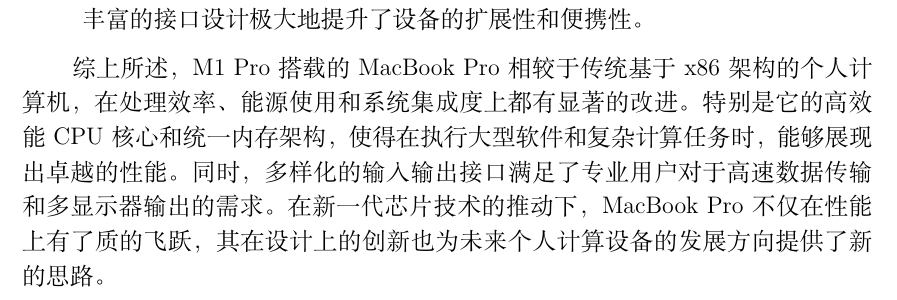
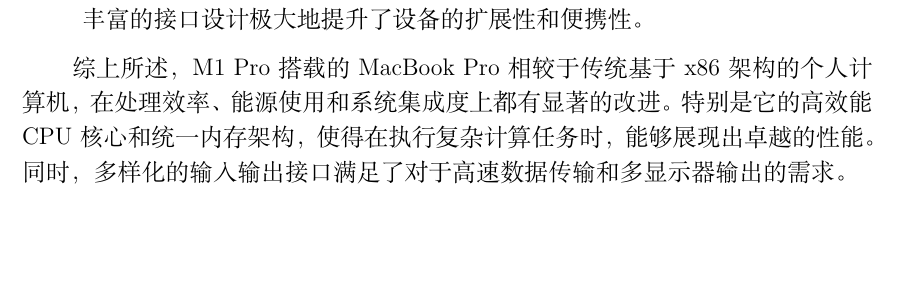
Before and after one commit to EmptyBlueBox/Computer_Architectures-ljl-2024Spring-PKU, a LaTeX problem sheet (homework/作业1/关于“冯诺依曼计算机结构”的读书报告/关于“冯诺依曼计算机结构”的读书报告.tex): part of page 9 of 13, cut so that both start at the same text, the shorter picture padded with empty space. Compiled offline with XeLaTeX.

Commit message:
update: homework 2

```diff
--- a/homework/作业1/关于“冯诺依曼计算机结构”的读书报告/关于“冯诺依曼计算机结构”的读书报告.tex
+++ b/homework/作业1/关于“冯诺依曼计算机结构”的读书报告/关于“冯诺依曼计算机结构”的读书报告.tex
@@ -314,13 +314,13 @@
 \end{enumerate}
 
 综上所述，M1 Pro 搭载的 MacBook Pro 相较于传统基于 x86 架构的个人计算机，在处理效率、能源使用和系统集成度上都有显著的改进。
-特别是它的高效能 CPU 核心和统一内存架构，使得在执行大型软件和复杂计算任务时，能够展现出卓越的性能。
-同时，多样化的输入输出接口满足了专业用户对于高速数据传输和多显示器输出的需求。
-在新一代芯片技术的推动下，MacBook Pro 不仅在性能上有了质的飞跃，其在设计上的创新也为未来个人计算设备的发展方向提供了新的思路。
+特别是它的高效能 CPU 核心和统一内存架构，使得在执行复杂计算任务时，能够展现出卓越的性能。
+同时，多样化的输入输出接口满足了对于高速数据传输和多显示器输出的需求。
 
 \section{“非冯结构”调研分析}
 
-非冯·诺伊曼架构主要包括哈佛架构、改进的哈佛架构、数据流架构和神经网络架构等\cite{Siriwardhane2020ComputerArchitecture}。这些架构相对于传统的冯·诺伊曼架构，在某些特定的应用场景下展现出了显著的优势。
+非冯·诺伊曼架构主要包括哈佛架构、改进的哈佛架构、数据流架构和神经网络架构等\cite{Siriwardhane2020ComputerArchitecture}。
+这些架构相对于传统的冯·诺伊曼架构，在某些特定的应用场景下展现出了显著的优势。
 
 \subsection{哈佛架构}
 
```
Also changed, not shown: homework/作业1/关于“冯诺依曼计算机结构”的读书报告/关于“冯诺依曼计算机结构”的读书报告.pdf, homework/作业1/关于“冯诺依曼计算机结构”的读书报告/关于“冯诺依曼计算机结构”的读书报告.tex (8 more changed lines), 1 other file.
